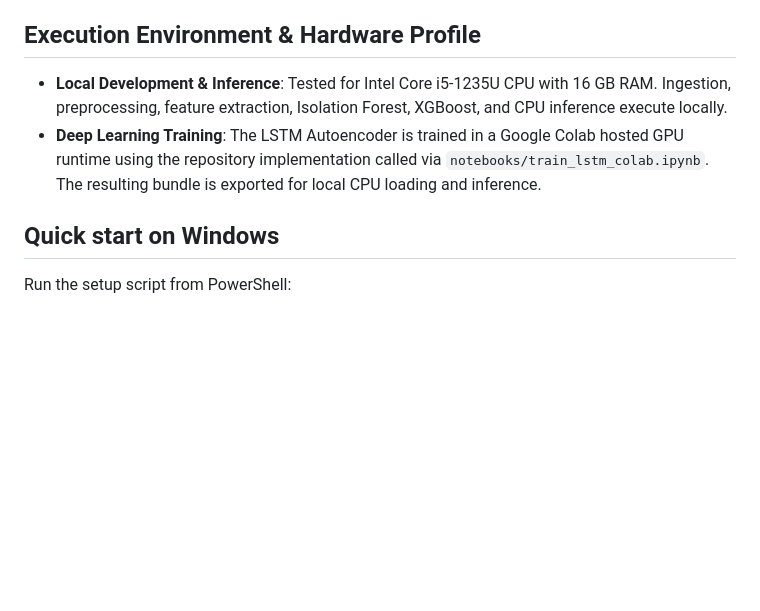
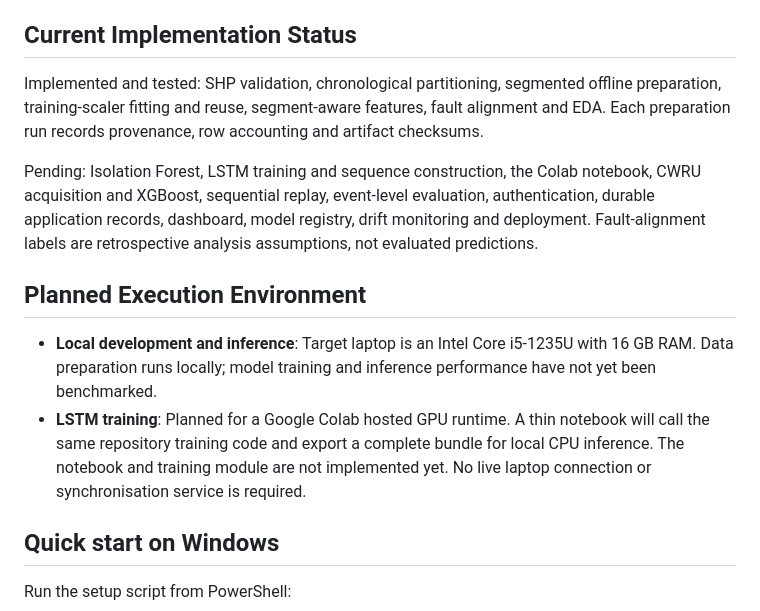
Before and after one commit to timkm-dev/hydropredict, a Markdown page: README.md, the part around one of its changes. Rendered like a GitHub page; blank space fills up the shorter version.

```diff
--- a/README.md
+++ b/README.md
@@ -20,10 +21,21 @@ The system comprises two distinct analytical workflows sharing common platform s
    - Durable persistence for telemetry records, analysis runs, alerts, and operator responses.
    - Web-based operator dashboard.
 
-## Execution Environment & Hardware Profile
+## Current Implementation Status
 
-- **Local Development & Inference**: Tested for Intel Core i5-1235U CPU with 16 GB RAM. Ingestion, preprocessing, feature extraction, Isolation Forest, XGBoost, and CPU inference execute locally.
-- **Deep Learning Training**: The LSTM Autoencoder is trained in a Google Colab hosted GPU runtime using the repository implementation called via `notebooks/train_lstm_colab.ipynb`. The resulting bundle is exported for local CPU loading and inference.
+Implemented and tested: SHP validation, chronological partitioning, segmented offline
+preparation, training-scaler fitting and reuse, segment-aware features, fault alignment
+and EDA. Each preparation run records provenance, row accounting and artifact checksums.
+
+Pending: Isolation Forest, LSTM training and sequence construction, the Colab notebook,
+CWRU acquisition and XGBoost, sequential replay, event-level evaluation, authentication,
+durable application records, dashboard, model registry, drift monitoring and deployment.
+Fault-alignment labels are retrospective analysis assumptions, not evaluated predictions.
+
+## Planned Execution Environment
+
+- **Local development and inference**: Target laptop is an Intel Core i5-1235U with 16 GB RAM. Data preparation runs locally; model training and inference performance have not yet been benchmarked.
+- **LSTM training**: Planned for a Google Colab hosted GPU runtime. A thin notebook will call the same repository training code and export a complete bundle for local CPU inference. The notebook and training module are not implemented yet. No live laptop connection or synchronisation service is required.
 
 ## Quick start on Windows
 
```
Also changed, not shown: other parts of README.md (+37 -5 lines), docs/data-preparation-status.md (added, +52 -0 lines).
